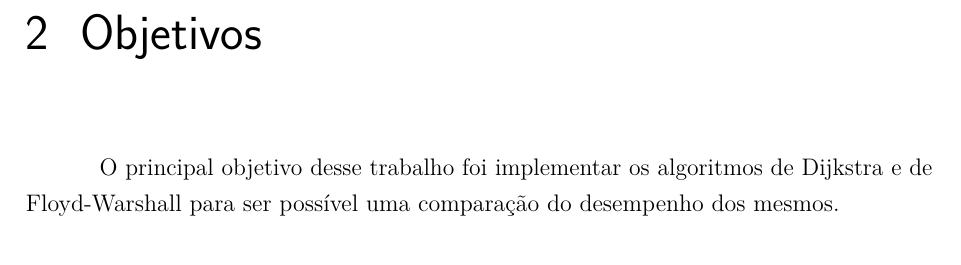
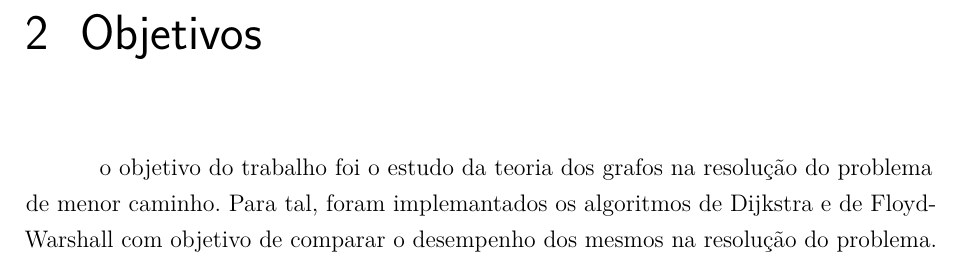
Before and after one commit to vitorbomfim/dijkstra, a LaTeX thesis (Latex/capa.tex): part of page 9 of 17, cut so that both start at the same text. Compiled offline with pdfLaTeX.

Commit message:
Update capa.tex

```diff
--- a/Latex/capa.tex
+++ b/Latex/capa.tex
@@ -232,7 +232,7 @@ brazil,				% o último idioma é o principal do documento
 	\phantompart
 	%-
 	\chapter{Objetivos}
-	O principal objetivo desse trabalho foi implementar os algoritmos de Dijkstra e de Floyd-Warshall para ser possível uma comparação do desempenho dos mesmos.
+	o objetivo do trabalho foi o estudo da teoria dos grafos na resolução do problema de menor caminho. Para tal, foram implemantados os algoritmos de Dijkstra e de Floyd-Warshall com objetivo de comparar o desempenho dos mesmos na resolução do problema.
 	\include{teorica}
 	\phantompart
 	\chapter{Formulação do problema}
```
